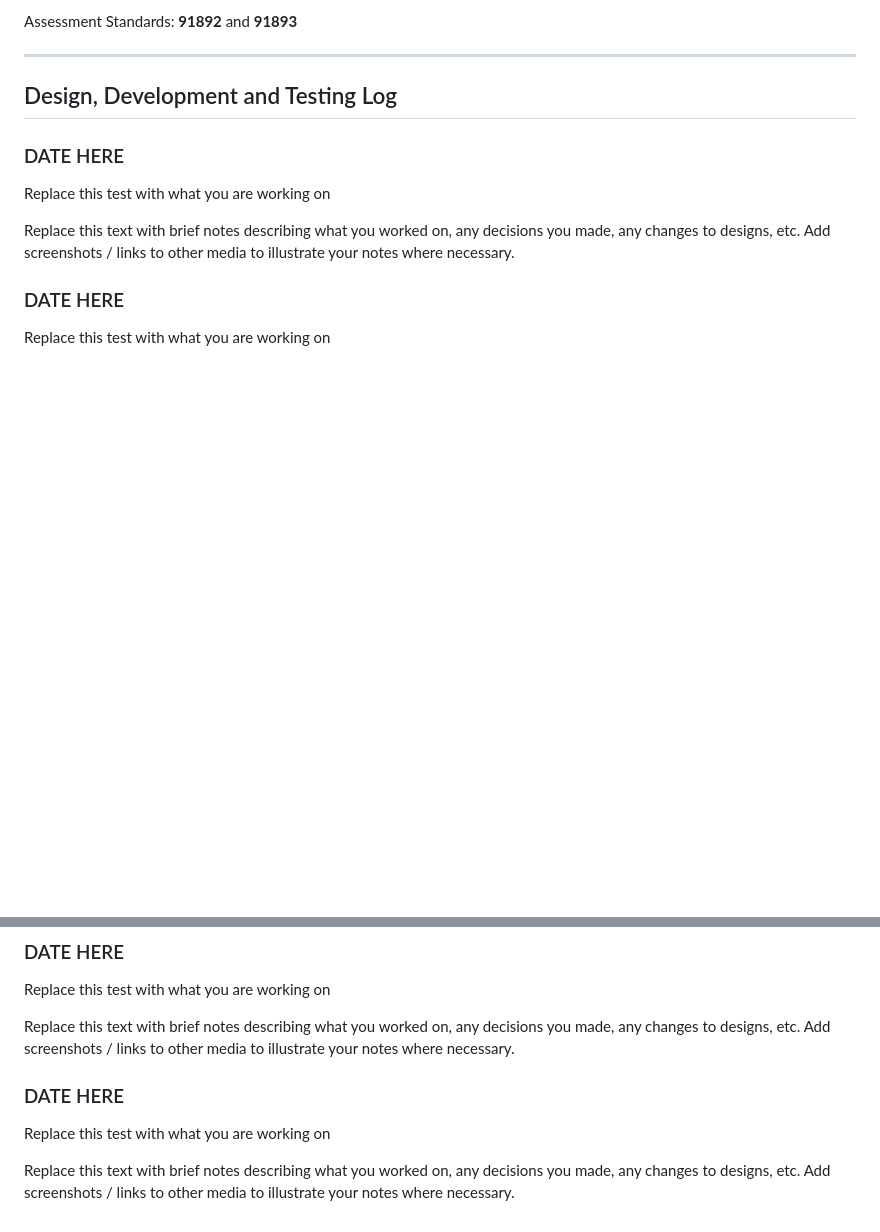
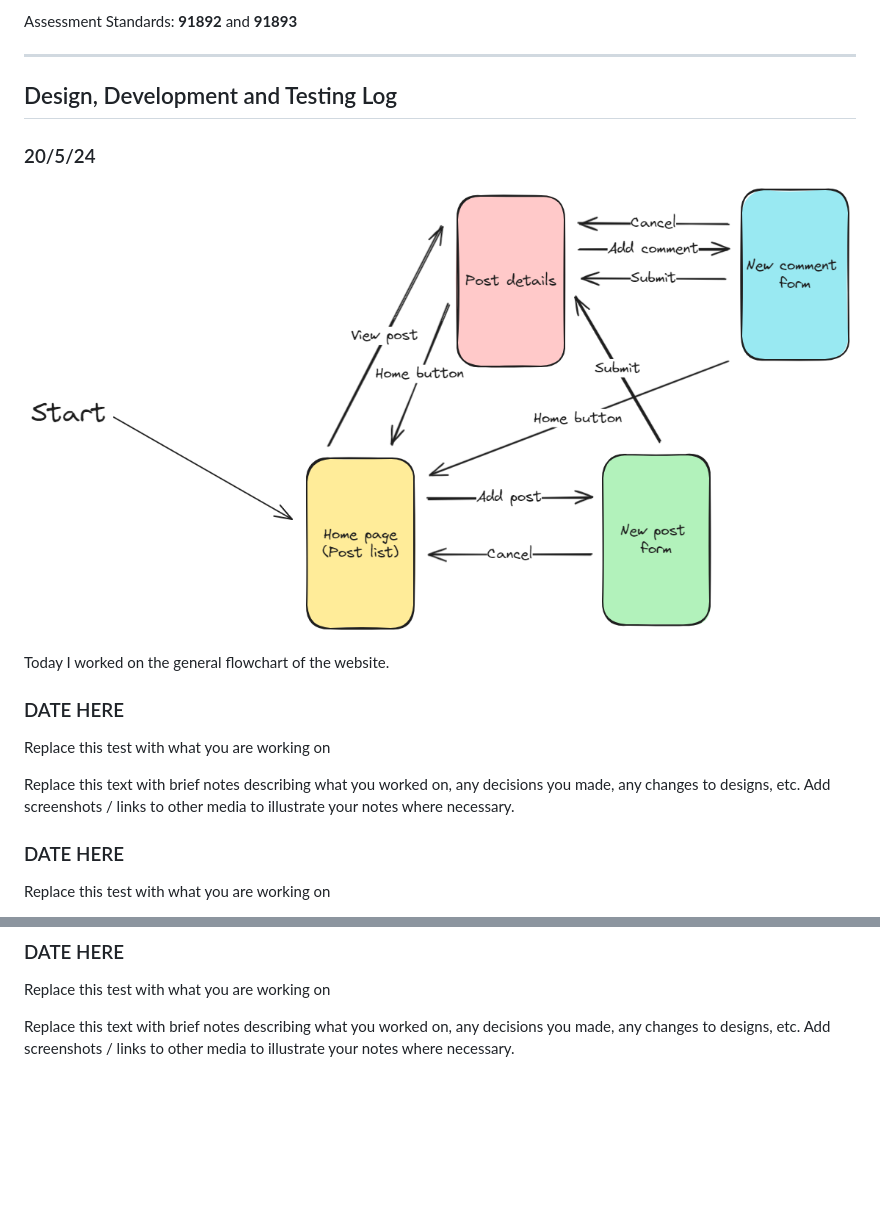
Before and after one commit to waimea-cjmooney/200-DTD-assesment, a Markdown page: Development.md, 2 parts joined by grey strips. Rendered like a GitHub page; pictures changed too: developmentImages/FlowchartV1.png (added); blank space fills up the shorter version.

Commit message:
Started work on flowchart

```diff
--- a/Development.md
+++ b/Development.md
@@ -10,6 +10,12 @@ Assessment Standards: **91892** and **91893**
 -------------------------------------------------
 
 ## Design, Development and Testing Log
+
+### 20/5/24
+
+![Flowchart V1](developmentImages/FlowchartV1.png)
+
+Today I worked on the general flowchart of the website.
 
 ### DATE HERE
 
@@ -40,9 +46,3 @@ Replace this text with brief notes describing what you worked on, any decisions
 Replace this test with what you are working on
 
 Replace this text with brief notes describing what you worked on, any decisions you made, any changes to designs, etc. Add screenshots / links to other media to illustrate your notes where necessary.
-
-### DATE HERE
-
-Replace this test with what you are working on
-
-Replace this text with brief notes describing what you worked on, any decisions you made, any changes to designs, etc. Add screenshots / links to other media to illustrate your notes where necessary.
```
